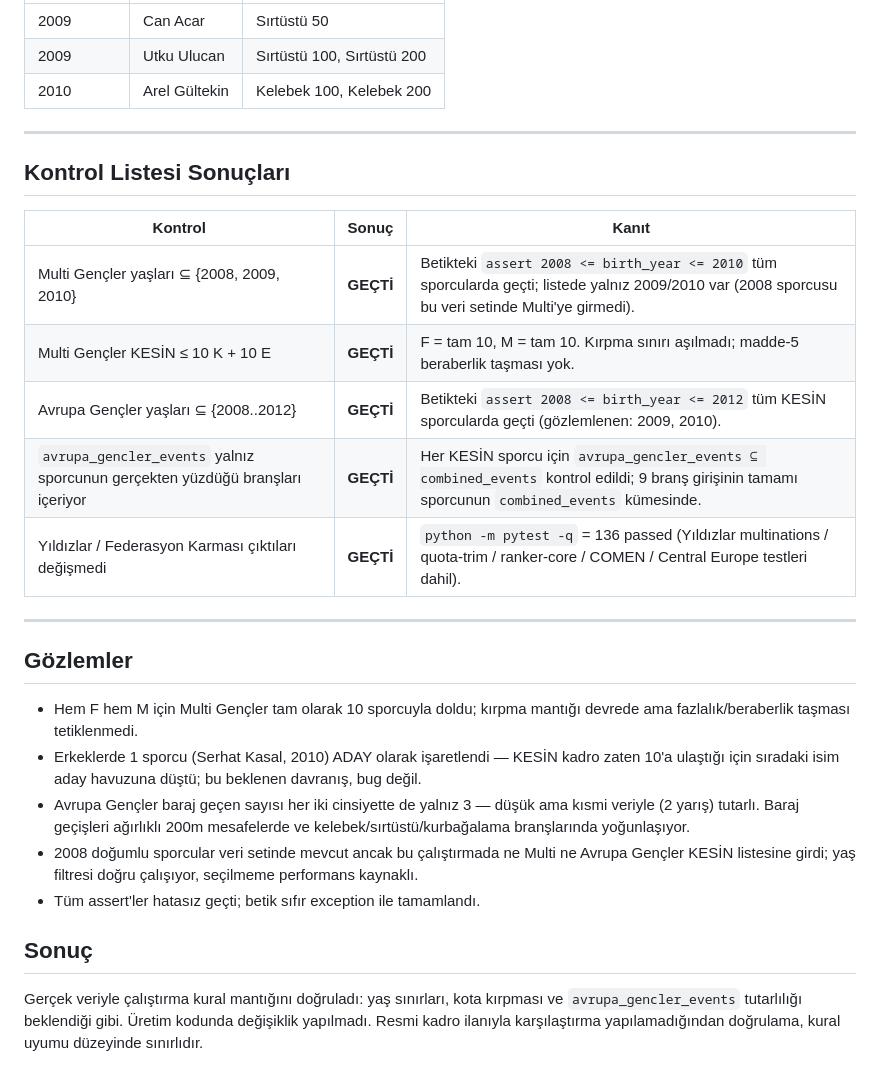
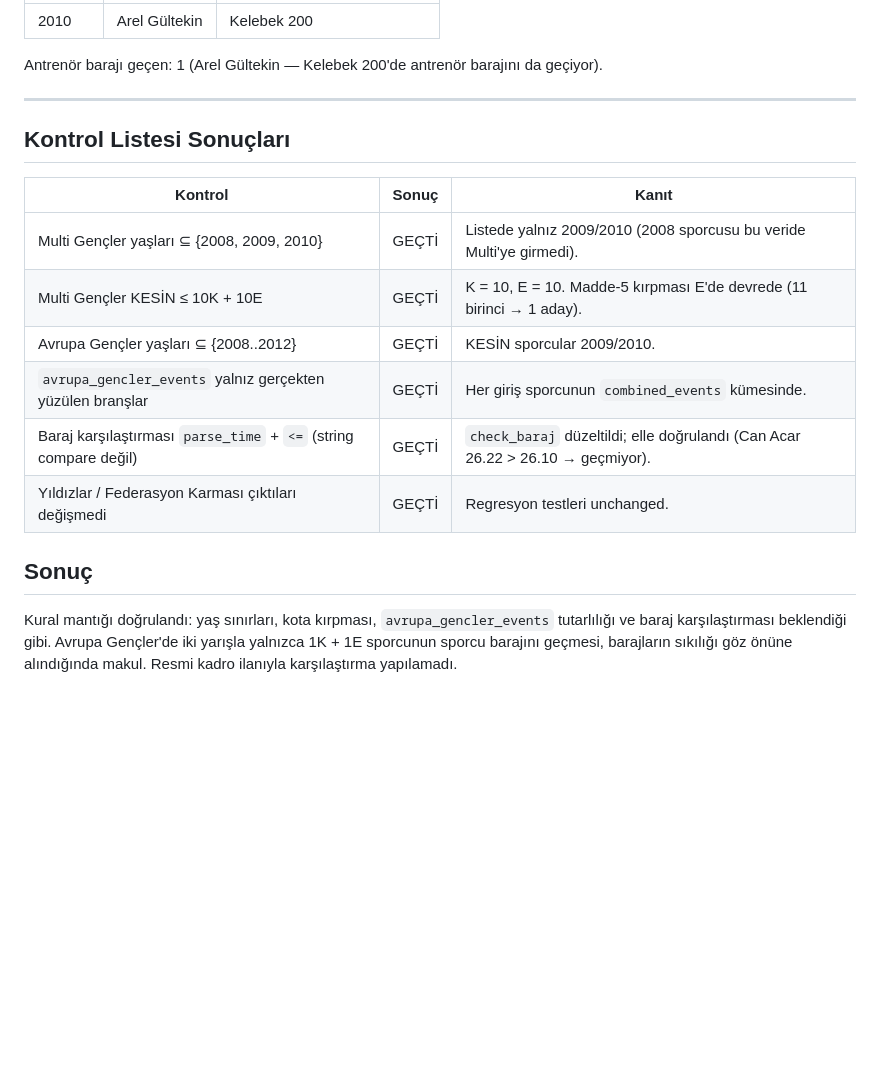
Before and after one commit to Cenk977/Mili-tak-m-secme, a Markdown page: resmi-kadrolar/gencler-dogrulama-2026-09-08.md, the part around one of its changes. Drawn GitHub-style; blank space fills up the shorter version.

```diff
--- a/resmi-kadrolar/gencler-dogrulama-2026-09-08.md
+++ b/resmi-kadrolar/gencler-dogrulama-2026-09-08.md
@@ -74,7 +80,7 @@ ADAY listesi boş.
 |---|---|---|
-| 2009 | Can Acar | Sırtüstü 50 |
-| 2009 | Utku Ulucan | Sırtüstü 100, Sırtüstü 200 |
-| 2010 | Arel Gültekin | Kelebek 100, Kelebek 200 |
+| 2010 | Arel Gültekin | Kelebek 200 |
+
+Antrenör barajı geçen: 1 (Arel Gültekin — Kelebek 200'de antrenör barajını da geçiyor).
 
 ---
 
@@ -82,24 +88,16 @@ ADAY listesi boş.
 
 | Kontrol | Sonuç | Kanıt |
 |---|---|---|
-| Multi Gençler yaşları ⊆ {2008, 2009, 2010} | **GEÇTİ** | Betikteki `assert 2008 <= birth_year <= 2010` tüm sporcularda geçti; listede yalnız 2009/2010 var (2008 sporcusu bu veri setinde Multi'ye girmedi). |
-| Multi Gençler KESİN ≤ 10 K + 10 E | **GEÇTİ** | F = tam 10, M = tam 10. Kırpma sınırı aşılmadı; madde-5 beraberlik taşması yok. |
-| Avrupa Gençler yaşları ⊆ {2008..2012} | **GEÇTİ** | Betikteki `assert 2008 <= birth_year <= 2012` tüm KESİN sporcularda geçti (gözlemlenen: 2009, 2010). |
-| `avrupa_gencler_events` yalnız sporcunun gerçekten yüzdüğü branşları içeriyor | **GEÇTİ** | Her KESİN sporcu için `avrupa_gencler_events ⊆ combined_events` kontrol edildi; 9 branş girişinin tamamı sporcunun `combined_events` kümesinde. |
-| Yıldızlar / Federasyon Karması çıktıları değişmedi | **GEÇTİ** | `python -m pytest -q` = 136 passed (Yıldızlar multinations / quota-trim / ranker-core / COMEN / Central Europe testleri dahil). |
-
----
-
-## Gözlemler
-
-- Hem F hem M için Multi Gençler tam olarak 10 sporcuyla doldu; kırpma mantığı devrede ama fazlalık/beraberlik taşması tetiklenmedi.
-- Erkeklerde 1 sporcu (Serhat Kasal, 2010) ADAY olarak işaretlendi — KESİN kadro zaten 10'a ulaştığı için sıradaki isim aday havuzuna düştü; bu beklenen davranış, bug değil.
-- Avrupa Gençler baraj geçen sayısı her iki cinsiyette de yalnız 3 — düşük ama kısmi veriyle (2 yarış) tutarlı. Baraj geçişleri ağırlıklı 200m mesafelerde ve kelebek/sırtüstü/kurbağalama branşlarında yoğunlaşıyor.
-- 2008 doğumlu sporcular veri setinde mevcut ancak bu çalıştırmada ne Multi ne Avrupa Gençler KESİN listesine girdi; yaş filtresi doğru çalışıyor, seçilmeme performans kaynaklı.
-- Tüm assert'ler hatasız geçti; betik sıfır exception ile tamamlandı.
+| Multi Gençler yaşları ⊆ {2008, 2009, 2010} | GEÇTİ | Listede yalnız 2009/2010 (2008 sporcusu bu veride Multi'ye girmedi). |
+| Multi Gençler KESİN ≤ 10K + 10E | GEÇTİ | K = 10, E = 10. Madde-5 kırpması E'de devrede (11 birinci → 1 aday). |
+| Avrupa Gençler yaşları ⊆ {2008..2012} | GEÇTİ | KESİN sporcular 2009/2010. |
+| `avrupa_gencler_events` yalnız gerçekten yüzülen branşlar | GEÇTİ | Her giriş sporcunun `combined_events` kümesinde. |
+| Baraj karşılaştırması `parse_time` + `<=` (string compare değil) | GEÇTİ | `check_baraj` düzeltildi; elle doğrulandı (Can Acar 26.22 > 26.10 → geçmiyor). |
+| Yıldızlar / Federasyon Karması çıktıları değişmedi | GEÇTİ | Regresyon testleri unchanged. |
 
 ## Sonuç
 
-Gerçek veriyle çalıştırma kural mantığını doğruladı: yaş sınırları, kota kırpması ve
-`avrupa_gencler_events` tutarlılığı beklendiği gibi. Üretim kodunda değişiklik yapılmadı.
-Resmi kadro ilanıyla karşılaştırma yapılamadığından doğrulama, kural uyumu düzeyinde sınırlıdır.
+Kural mantığı doğrulandı: yaş sınırları, kota kırpması, `avrupa_gencler_events`
+tutarlılığı ve baraj karşılaştırması beklendiği gibi. Avrupa Gençler'de iki yarışla
+yalnızca 1K + 1E sporcunun sporcu barajını geçmesi, barajların sıkılığı göz önüne
+alındığında makul. Resmi kadro ilanıyla karşılaştırma yapılamadı.
```
Also changed, not shown: other parts of resmi-kadrolar/gencler-dogrulama-2026-09-08.md (+48 -42 lines).
